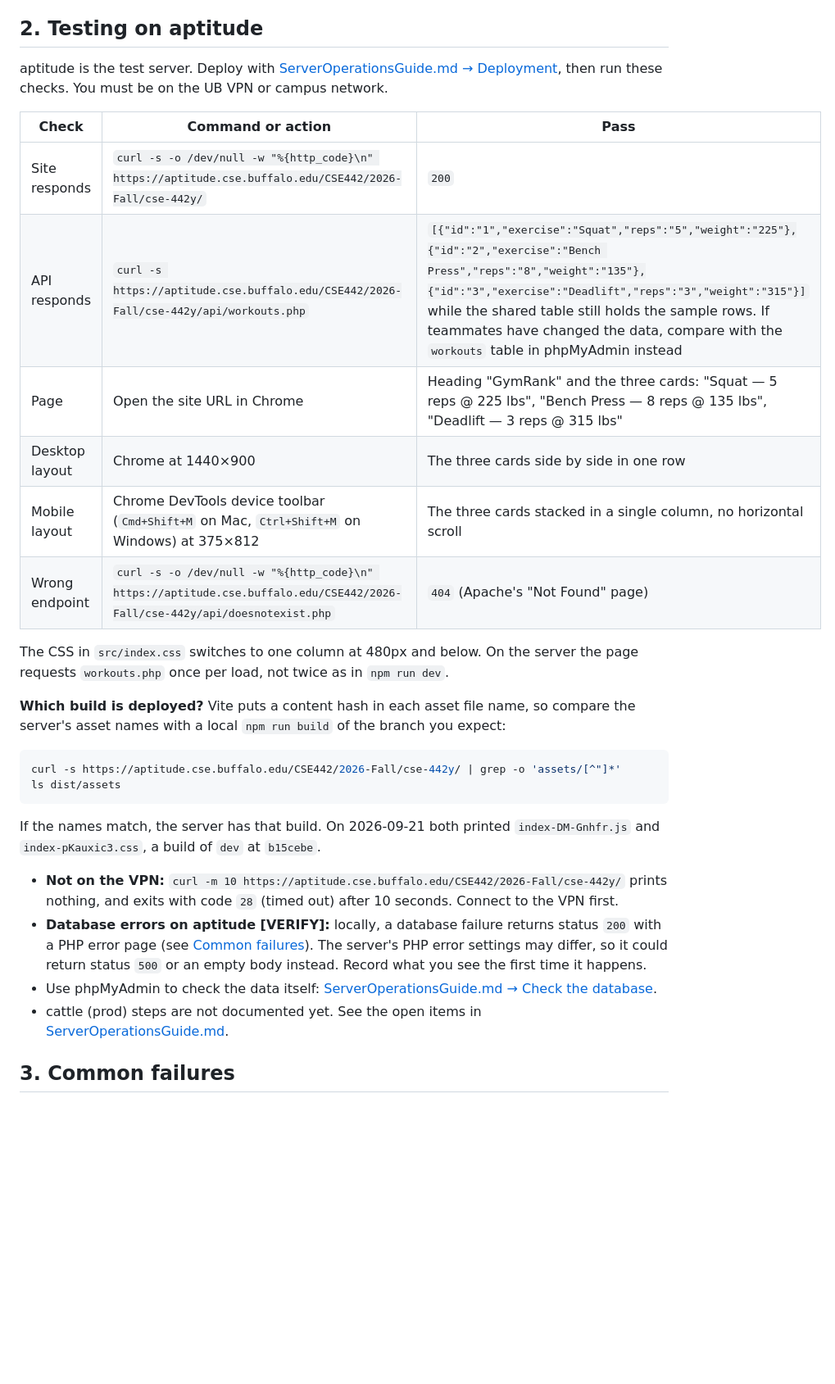
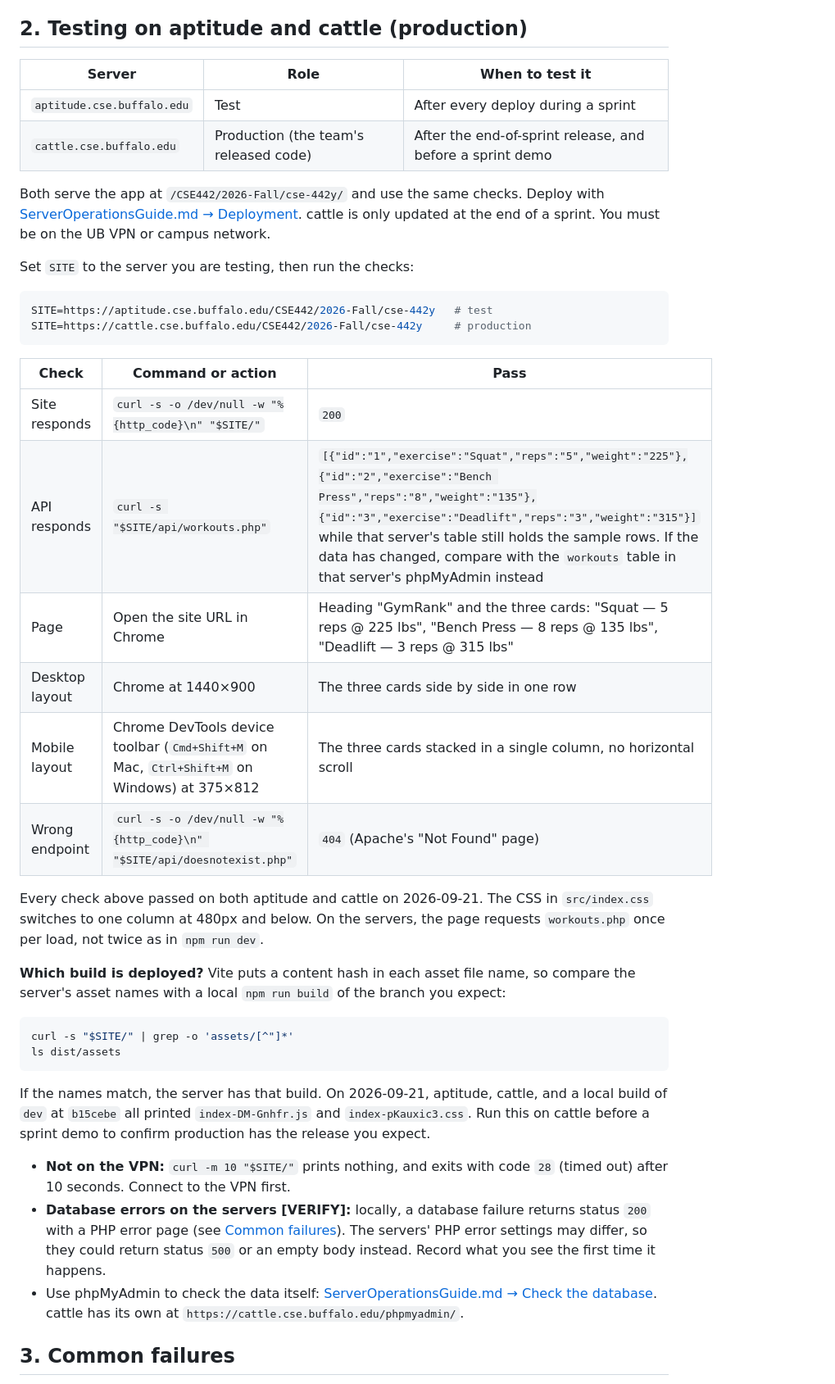
Before and after one commit to cse442-software-engineering-ub/f26-GymRanked, a Markdown page: TestingAndDebuggingGuide.md, the part around one of its changes. Shown at 82% size. Drawn GitHub-style; blank space fills up the shorter version.

Commit message:
Add cattle production checks to testing guide
The PM's card asks for production tests. cattle serves the same build
as aptitude, so one set of checks covers both via a SITE variable.
All checks were run against both servers over the VPN.

````diff
--- a/TestingAndDebuggingGuide.md
+++ b/TestingAndDebuggingGuide.md
@@ -89,43 +89,57 @@ Notes:
 - `npm run preview` serves the exact files that get deployed and forwards `/api` to port 8000 like the dev
   server. Use it to test a build before copying it to aptitude.
 
-## 2. Testing on aptitude
+## 2. Testing on aptitude and cattle (production)
 
-aptitude is the test server. Deploy with [ServerOperationsGuide.md → Deployment](ServerOperationsGuide.md#2-deployment),
-then run these checks. You must be on the UB VPN or campus network.
+| Server | Role | When to test it |
+| --- | --- | --- |
+| `aptitude.cse.buffalo.edu` | Test | After every deploy during a sprint |
+| `cattle.cse.buffalo.edu` | Production (the team's released code) | After the end-of-sprint release, and before a sprint demo |
+
+Both serve the app at `/CSE442/2026-Fall/cse-442y/` and use the same checks. Deploy with
+[ServerOperationsGuide.md → Deployment](ServerOperationsGuide.md#2-deployment). cattle is only updated at the end
+of a sprint. You must be on the UB VPN or campus network.
+
+Set `SITE` to the server you are testing, then run the checks:
+
+```bash
+SITE=https://aptitude.cse.buffalo.edu/CSE442/2026-Fall/cse-442y   # test
+SITE=https://cattle.cse.buffalo.edu/CSE442/2026-Fall/cse-442y     # production
+```
 
 | Check | Command or action | Pass |
 | --- | --- | --- |
-| Site responds | `curl -s -o /dev/null -w "%{http_code}\n" https://aptitude.cse.buffalo.edu/CSE442/2026-Fall/cse-442y/` | `200` |
-| API responds | `curl -s https://aptitude.cse.buffalo.edu/CSE442/2026-Fall/cse-442y/api/workouts.php` | `[{"id":"1","exercise":"Squat","reps":"5","weight":"225"},{"id":"2","exercise":"Bench Press","reps":"8","weight":"135"},{"id":"3","exercise":"Deadlift","reps":"3","weight":"315"}]` while the shared table still holds the sample rows. If teammates have changed the data, compare with the `workouts` table in phpMyAdmin instead |
+| Site responds | `curl -s -o /dev/null -w "%{http_code}\n" "$SITE/"` | `200` |
+| API responds | `curl -s "$SITE/api/workouts.php"` | `[{"id":"1","exercise":"Squat","reps":"5","weight":"225"},{"id":"2","exercise":"Bench Press","reps":"8","weight":"135"},{"id":"3","exercise":"Deadlift","reps":"3","weight":"315"}]` while that server's table still holds the sample rows. If the data has changed, compare with the `workouts` table in that server's phpMyAdmin instead |
 | Page | Open the site URL in Chrome | Heading "GymRank" and the three cards: "Squat — 5 reps @ 225 lbs", "Bench Press — 8 reps @ 135 lbs", "Deadlift — 3 reps @ 315 lbs" |
 | Desktop layout | Chrome at 1440×900 | The three cards side by side in one row |
 | Mobile layout | Chrome DevTools device toolbar (`Cmd+Shift+M` on Mac, `Ctrl+Shift+M` on Windows) at 375×812 | The three cards stacked in a single column, no horizontal scroll |
-| Wrong endpoint | `curl -s -o /dev/null -w "%{http_code}\n" https://aptitude.cse.buffalo.edu/CSE442/2026-Fall/cse-442y/api/doesnotexist.php` | `404` (Apache's "Not Found" page) |
+| Wrong endpoint | `curl -s -o /dev/null -w "%{http_code}\n" "$SITE/api/doesnotexist.php"` | `404` (Apache's "Not Found" page) |
 
-The CSS in `src/index.css` switches to one column at 480px and below. On the server the page requests
-`workouts.php` once per load, not twice as in `npm run dev`.
+Every check above passed on both aptitude and cattle on 2026-09-21. The CSS in `src/index.css` switches to one
+column at 480px and below. On the servers, the page requests `workouts.php` once per load, not twice as in
+`npm run dev`.
 
 **Which build is deployed?** Vite puts a content hash in each asset file name, so compare the server's asset
 names with a local `npm run build` of the branch you expect:
 
 ```bash
-curl -s https://aptitude.cse.buffalo.edu/CSE442/2026-Fall/cse-442y/ | grep -o 'assets/[^"]*'
+curl -s "$SITE/" | grep -o 'assets/[^"]*'
 ls dist/assets
 ```
 
-If the names match, the server has that build. On 2026-09-21 both printed `index-DM-Gnhfr.js` and
-`index-pKauxic3.css`, a build of `dev` at `b15cebe`.
+If the names match, the server has that build. On 2026-09-21, aptitude, cattle, and a local build of `dev` at
+`b15cebe` all printed `index-DM-Gnhfr.js` and `index-pKauxic3.css`. Run this on cattle before a sprint demo to
+confirm production has the release you expect.
 
-- **Not on the VPN:** `curl -m 10 https://aptitude.cse.buffalo.edu/CSE442/2026-Fall/cse-442y/` prints nothing,
-  and exits with code `28` (timed out) after 10 seconds. Connect to the VPN first.
-- **Database errors on aptitude [VERIFY]:** locally, a database failure returns status `200` with a PHP error page
-  (see [Common failures](#3-common-failures)). The server's PHP error settings may differ, so it could return
-  status `500` or an empty body instead. Record what you see the first time it happens.
+- **Not on the VPN:** `curl -m 10 "$SITE/"` prints nothing, and exits with code `28` (timed out) after 10 seconds.
+  Connect to the VPN first.
+- **Database errors on the servers [VERIFY]:** locally, a database failure returns status `200` with a PHP error
+  page (see [Common failures](#3-common-failures)). The servers' PHP error settings may differ, so they could
+  return status `500` or an empty body instead. Record what you see the first time it happens.
 - Use phpMyAdmin to check the data itself:
   [ServerOperationsGuide.md → Check the database](ServerOperationsGuide.md#check-the-database-phpmyadmin).
-- cattle (prod) steps are not documented yet. See the open items in
-  [ServerOperationsGuide.md](ServerOperationsGuide.md#open-items-to-confirm).
+  cattle has its own at `https://cattle.cse.buffalo.edu/phpmyadmin/`.
 
 ## 3. Common failures
 
````
Also changed, not shown: other parts of TestingAndDebuggingGuide.md (+6 -6 lines).
